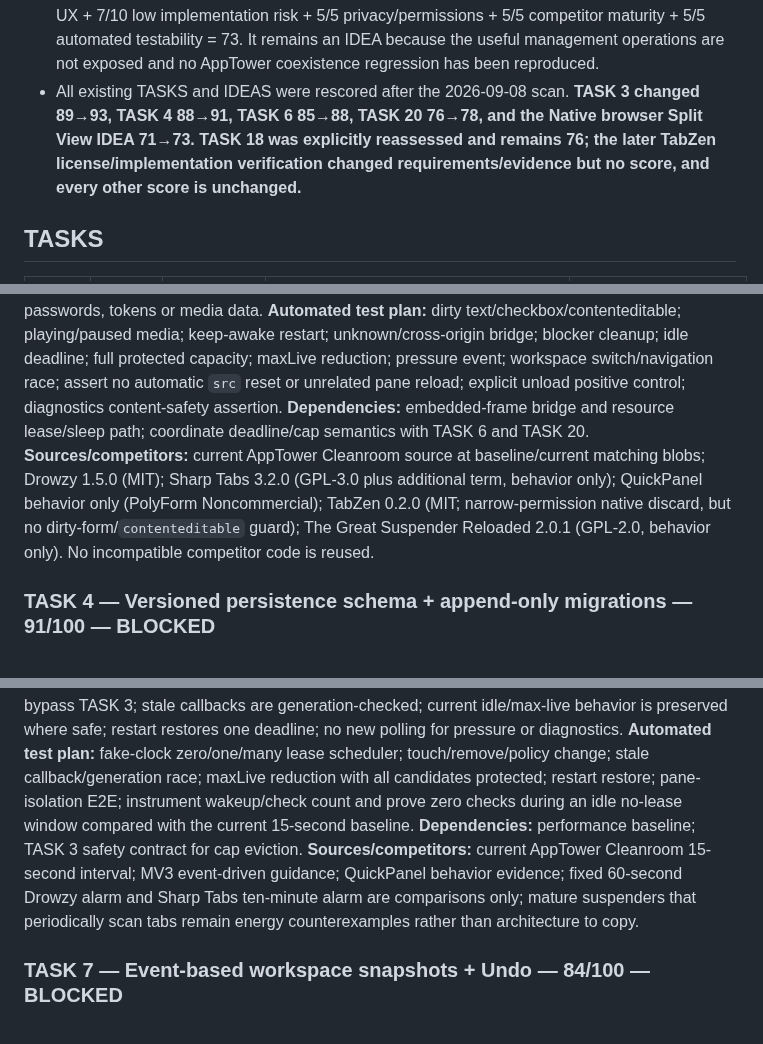
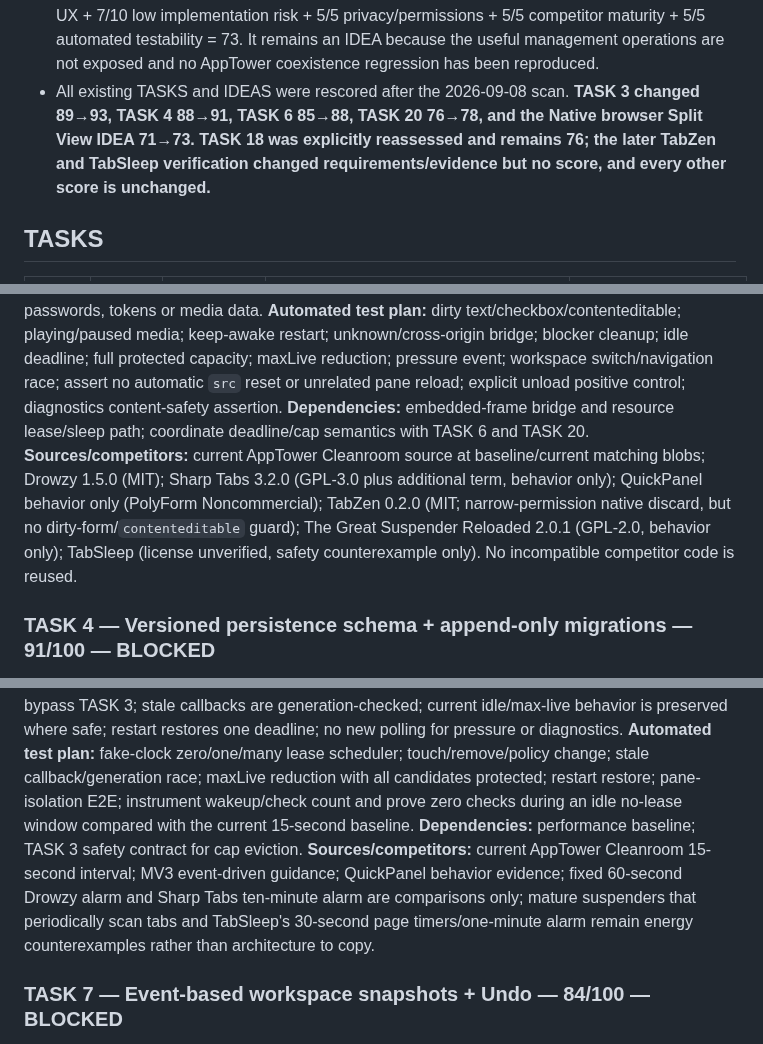
Before and after one commit to Stolyarovmn/AppTower, a Markdown page: docs/11_BACKLOG.md, 3 parts joined by grey strips. Rendered like a GitHub page.

Commit message:
docs(backlog): record TabSleep safety and energy counterexample

```diff
--- a/docs/11_BACKLOG.md
+++ b/docs/11_BACKLOG.md
@@ -72,7 +73,7 @@ The current regression PR #2 head observed during this scan is `3ab8d31abd423354
 - `laike9m/Better-tab-split` provides shipping Chromium evidence for using `splitViewId` to find the opposite native view and route an explicit link there; Chrome Web Store 1.2 was observed at 146 users/3 ratings, updated 2026-05-13. Its repository README labels the project MIT, but the repository has no root `LICENSE` and GitHub reports no detected license; AppTower therefore treats it as **license-unverified behavior evidence only** and copies no code.
 - Better Tab Split's required `scripting` plus `<all_urls>` and page-level interception are not acceptable for an AppTower core bridge. A future AppTower bridge must be capability-gated, default to passive coexistence/awareness, add no broad host access, never patch page History APIs, and preserve ordinary browser gestures and authentication redirects. Chrome currently exposes identity but no documented extension method to create, swap, separate or close a native split, and Edge parity is not confirmed.
 - This raises the existing **Native browser Split View awareness/bridge IDEA from 71 to 73/100**: 18/25 user value + 8/20 real pain/regression + 13/15 AppTower fit + 12/15 measurable UX + 7/10 low implementation risk + 5/5 privacy/permissions + 5/5 competitor maturity + 5/5 automated testability = 73. It remains an IDEA because the useful management operations are not exposed and no AppTower coexistence regression has been reproduced.
-- All existing TASKS and IDEAS were rescored after the 2026-09-08 scan. **TASK 3 changed 89→93, TASK 4 88→91, TASK 6 85→88, TASK 20 76→78, and the Native browser Split View IDEA 71→73. TASK 18 was explicitly reassessed and remains 76; the later TabZen license/implementation verification changed requirements/evidence but no score, and every other score is unchanged.**
+- All existing TASKS and IDEAS were rescored after the 2026-09-08 scan. **TASK 3 changed 89→93, TASK 4 88→91, TASK 6 85→88, TASK 20 76→78, and the Native browser Split View IDEA 71→73. TASK 18 was explicitly reassessed and remains 76; the later TabZen and TabSleep verification changed requirements/evidence but no score, and every other score is unchanged.**
 
 ## TASKS
 
@@ -130,7 +131,7 @@ Only the AppTower Task Executor may change another TASK to `ACTIVE`.
 **Acceptance criteria:** dirty form/contenteditable, active media and explicit keep-awake/never-sleep block every automatic idle, cap and pressure eviction; inaccessible/unknown bridge state is fail-safe and not treated as clean; blocker precedence is explicit; when all candidates are protected, refuse/defer a new load or require explicit user victim selection instead of silently unloading; blockers clear after confirmed submit/reset/pause/end; pane-scoped cleanup on navigation/removal; explicit user unload remains distinct; no broad permission; diagnostics log blocker class/state only and never form contents, passwords, tokens or media data.
 **Automated test plan:** dirty text/checkbox/contenteditable; playing/paused media; keep-awake restart; unknown/cross-origin bridge; blocker cleanup; idle deadline; full protected capacity; maxLive reduction; pressure event; workspace switch/navigation race; assert no automatic `src` reset or unrelated pane reload; explicit unload positive control; diagnostics content-safety assertion.
 **Dependencies:** embedded-frame bridge and resource lease/sleep path; coordinate deadline/cap semantics with TASK 6 and TASK 20.
-**Sources/competitors:** current AppTower Cleanroom source at baseline/current matching blobs; Drowzy 1.5.0 (MIT); Sharp Tabs 3.2.0 (GPL-3.0 plus additional term, behavior only); QuickPanel behavior only (PolyForm Noncommercial); TabZen 0.2.0 (MIT; narrow-permission native discard, but no dirty-form/`contenteditable` guard); The Great Suspender Reloaded 2.0.1 (GPL-2.0, behavior only). No incompatible competitor code is reused.
+**Sources/competitors:** current AppTower Cleanroom source at baseline/current matching blobs; Drowzy 1.5.0 (MIT); Sharp Tabs 3.2.0 (GPL-3.0 plus additional term, behavior only); QuickPanel behavior only (PolyForm Noncommercial); TabZen 0.2.0 (MIT; narrow-permission native discard, but no dirty-form/`contenteditable` guard); The Great Suspender Reloaded 2.0.1 (GPL-2.0, behavior only); TabSleep (license unverified, safety counterexample only). No incompatible competitor code is reused.
 
 ### TASK 4 — Versioned persistence schema + append-only migrations — 91/100 — BLOCKED
 **Score:** 23/25 user value + 17/20 real pain/regression + 15/15 AppTower fit + 13/15 measurable performance/UX + 8/10 low implementation risk + 5/5 privacy/permissions + 5/5 competitor maturity + 5/5 automated testability = **91**.
@@ -160,7 +161,7 @@ Only the AppTower Task Executor may change another TASK to `ACTIVE`.
 **Acceptance criteria:** no recurring timer/alarm with zero leases or deadlines; next check is the earliest meaningful deadline; create/touch/remove/policy change reschedules deterministically; maxLive reduction is serialized with safety eligibility and cannot bypass TASK 3; stale callbacks are generation-checked; current idle/max-live behavior is preserved where safe; restart restores one deadline; no new polling for pressure or diagnostics.
 **Automated test plan:** fake-clock zero/one/many lease scheduler; touch/remove/policy change; stale callback/generation race; maxLive reduction with all candidates protected; restart restore; pane-isolation E2E; instrument wakeup/check count and prove zero checks during an idle no-lease window compared with the current 15-second baseline.
 **Dependencies:** performance baseline; TASK 3 safety contract for cap eviction.
-**Sources/competitors:** current AppTower Cleanroom 15-second interval; MV3 event-driven guidance; QuickPanel behavior evidence; fixed 60-second Drowzy alarm and Sharp Tabs ten-minute alarm are comparisons only; mature suspenders that periodically scan tabs remain energy counterexamples rather than architecture to copy.
+**Sources/competitors:** current AppTower Cleanroom 15-second interval; MV3 event-driven guidance; QuickPanel behavior evidence; fixed 60-second Drowzy alarm and Sharp Tabs ten-minute alarm are comparisons only; mature suspenders that periodically scan tabs and TabSleep's 30-second page timers/one-minute alarm remain energy counterexamples rather than architecture to copy.
 
 ### TASK 7 — Event-based workspace snapshots + Undo — 84/100 — BLOCKED
 **Rationale:** recovery from destructive workspace/group/template mutations has high value without periodic background work.
```
Also changed, not shown: other parts of docs/11_BACKLOG.md (+2 -1 lines).
